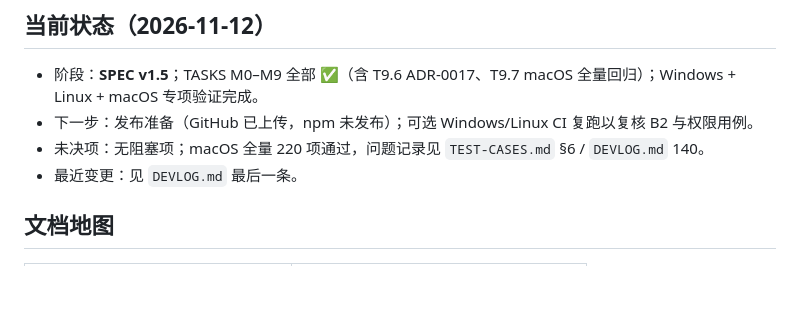
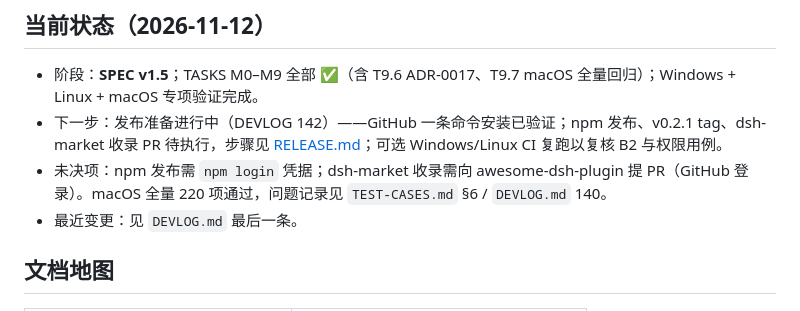
Before and after one commit to VermilionPasvikin/dsh-pack-and-go, a Markdown page: docs/INDEX.md, the part around the change. Drawn GitHub-style; blank space fills up the shorter version.

```diff
--- a/docs/INDEX.md
+++ b/docs/INDEX.md
@@ -3,8 +3,8 @@
 ## 当前状态（2026-11-12）
 
 - 阶段：**SPEC v1.5**；TASKS M0–M9 全部 ✅（含 T9.6 ADR-0017、T9.7 macOS 全量回归）；Windows + Linux + macOS 专项验证完成。
-- 下一步：发布准备（GitHub 已上传，npm 未发布）；可选 Windows/Linux CI 复跑以复核 B2 与权限用例。
-- 未决项：无阻塞项；macOS 全量 220 项通过，问题记录见 `TEST-CASES.md` §6 / `DEVLOG.md` 140。
+- 下一步：发布准备进行中（DEVLOG 142）——GitHub 一条命令安装已验证；npm 发布、v0.2.1 tag、dsh-market 收录 PR 待执行，步骤见 [RELEASE.md](RELEASE.md)；可选 Windows/Linux CI 复跑以复核 B2 与权限用例。
+- 未决项：npm 发布需 `npm login` 凭据；dsh-market 收录需向 awesome-dsh-plugin 提 PR（GitHub 登录）。macOS 全量 220 项通过，问题记录见 `TEST-CASES.md` §6 / `DEVLOG.md` 140。
 - 最近变更：见 `DEVLOG.md` 最后一条。
 
 ## 文档地图
```
Also changed, not shown: README.md (+36 -8 lines), docs/DEVLOG.md (+8 -0 lines), docs/RELEASE.md (added, +107 -0 lines), docs/icon-180.png (added), docs/screenshots/market-export.png (added), docs/screenshots/market-import.png (added), 4 other files.
